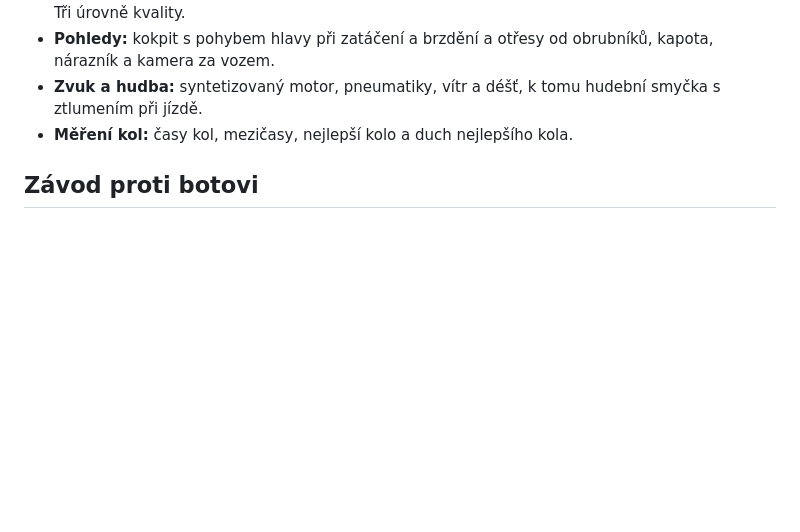
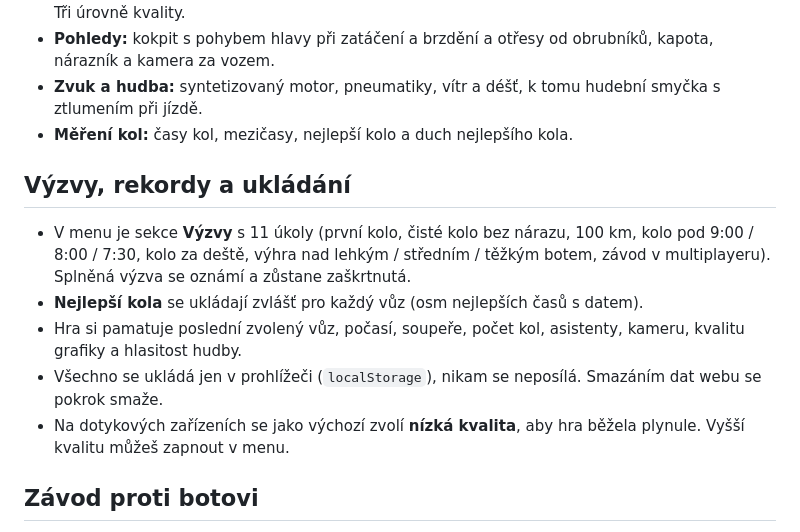
Before and after one commit to BukoDev-cz/Nurburgring, a Markdown page: README.md, the part around one of its changes. Drawn GitHub-style; blank space fills up the shorter version.

```diff
--- a/README.md
+++ b/README.md
@@ -21,6 +21,14 @@ Doporučení: aktuální Chrome nebo Edge s hardwarovou akcelerací WebGL. Na mo
 - **Pohledy:** kokpit s pohybem hlavy při zatáčení a brzdění a otřesy od obrubníků, kapota, nárazník a kamera za vozem.
 - **Zvuk a hudba:** syntetizovaný motor, pneumatiky, vítr a déšť, k tomu hudební smyčka s ztlumením při jízdě.
 - **Měření kol:** časy kol, mezičasy, nejlepší kolo a duch nejlepšího kola.
+
+## Výzvy, rekordy a ukládání
+
+- V menu je sekce **Výzvy** s 11 úkoly (první kolo, čisté kolo bez nárazu, 100 km, kolo pod 9:00 / 8:00 / 7:30, kolo za deště, výhra nad lehkým / středním / těžkým botem, závod v multiplayeru). Splněná výzva se oznámí a zůstane zaškrtnutá.
+- **Nejlepší kola** se ukládají zvlášť pro každý vůz (osm nejlepších časů s datem).
+- Hra si pamatuje poslední zvolený vůz, počasí, soupeře, počet kol, asistenty, kameru, kvalitu grafiky a hlasitost hudby.
+- Všechno se ukládá jen v prohlížeči (`localStorage`), nikam se neposílá. Smazáním dat webu se pokrok smaže.
+- Na dotykových zařízeních se jako výchozí zvolí **nízká kvalita**, aby hra běžela plynule. Vyšší kvalitu můžeš zapnout v menu.
 
 ## Závod proti botovi
 
```
Also changed, not shown: other parts of README.md (+1 -1 lines).
